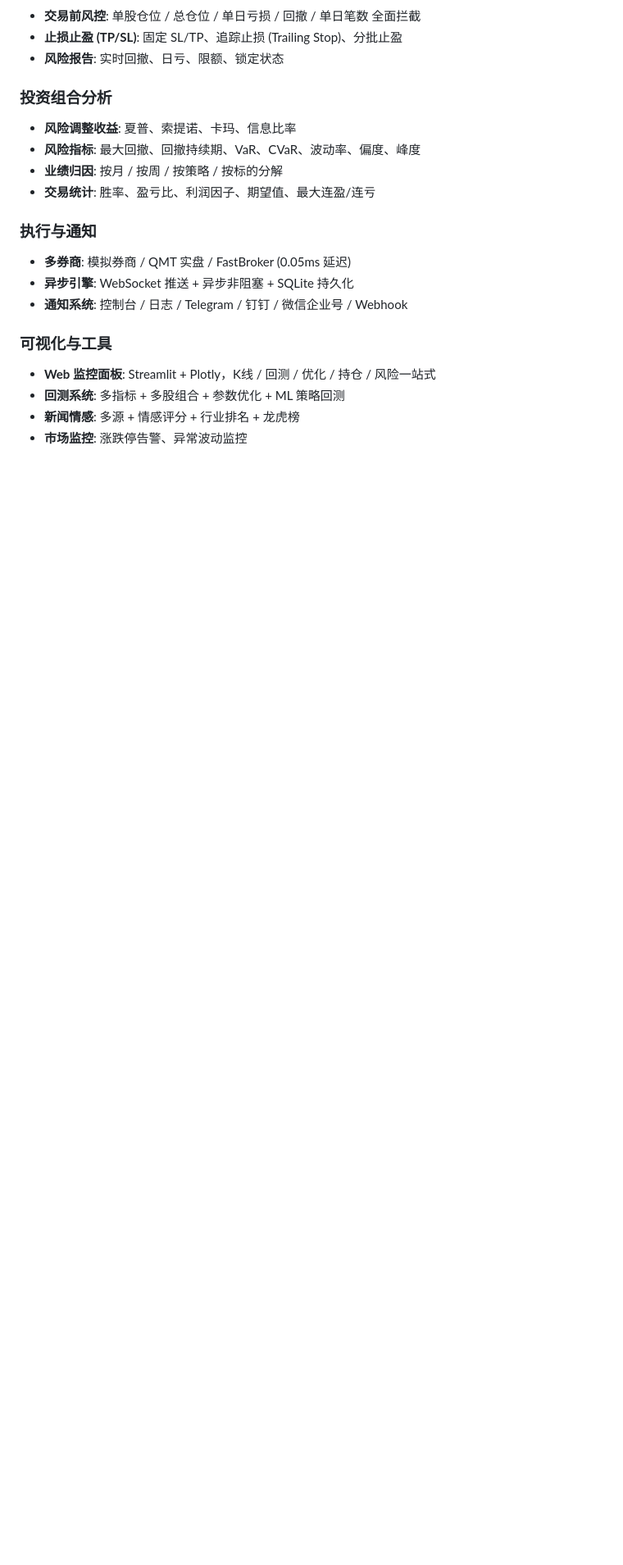
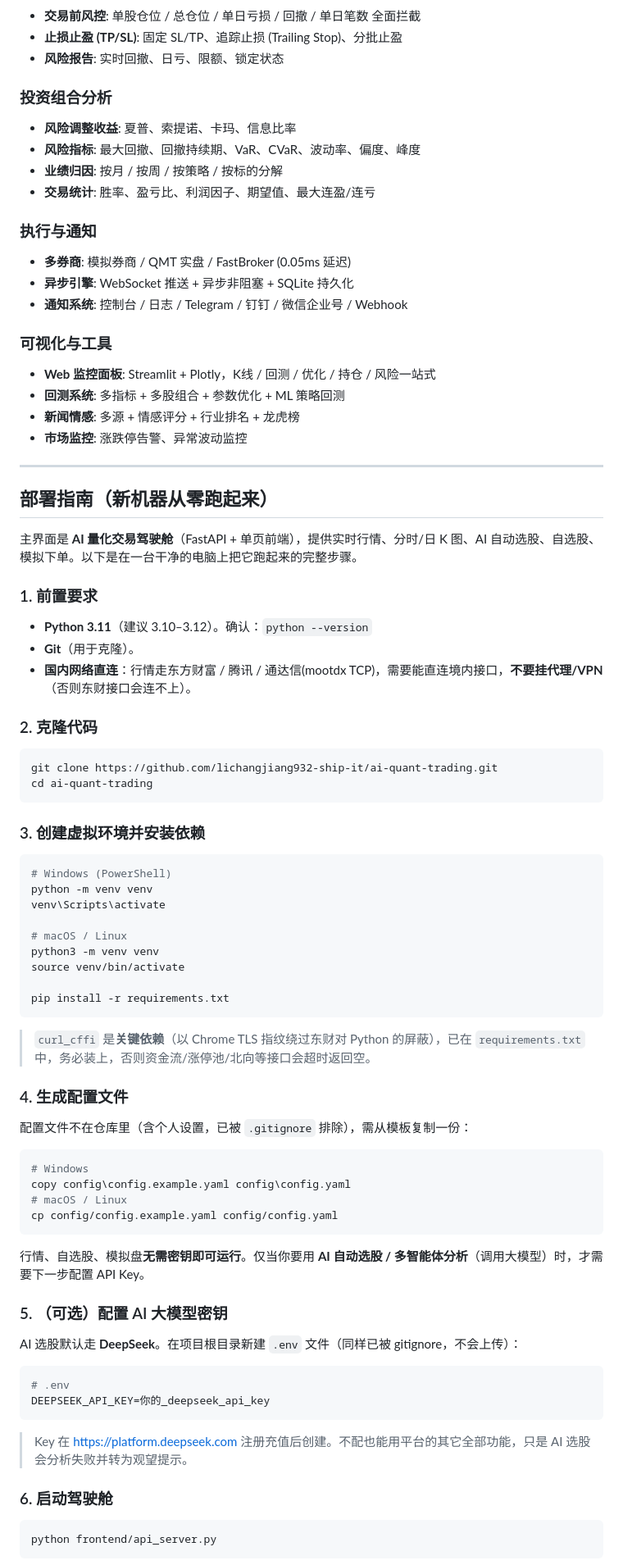
Before and after one commit to lichangjiang932-ship-it/ai-quant-trading, a Markdown page: README.md, the part around one of its changes. Shown at 82% size. Drawn GitHub-style; blank space fills up the shorter version.

Commit message:
docs: 补充新机器部署指南
从零克隆到跑起来的完整步骤: 环境要求/依赖安装/config与.env生成/AI密钥/启动驾驶舱/常见问题, 以 8080 FastAPI 驾驶舱为主入口。

Co-Authored-By: Claude <noreply@anthropic.com>

````diff
--- a/README.md
+++ b/README.md
@@ -36,3 +36,69 @@
 - **回测系统**: 多指标 + 多股组合 + 参数优化 + ML 策略回测
 - **新闻情感**: 多源 + 情感评分 + 行业排名 + 龙虎榜
 - **市场监控**: 涨跌停告警、异常波动监控
+
+---
+
+## 部署指南（新机器从零跑起来）
+
+主界面是 **AI 量化交易驾驶舱**（FastAPI + 单页前端），提供实时行情、分时/日 K 图、AI 自动选股、自选股、模拟下单。以下是在一台干净的电脑上把它跑起来的完整步骤。
+
+### 1. 前置要求
+
+- **Python 3.11**（建议 3.10–3.12）。确认：`python --version`
+- **Git**（用于克隆）。
+- **国内网络直连**：行情走东方财富 / 腾讯 / 通达信(mootdx TCP)，需要能直连境内接口，**不要挂代理/VPN**（否则东财接口会连不上）。
+
+### 2. 克隆代码
+
+```bash
+git clone https://github.com/lichangjiang932-ship-it/ai-quant-trading.git
+cd ai-quant-trading
+```
+
+### 3. 创建虚拟环境并安装依赖
+
+```bash
+# Windows (PowerShell)
+python -m venv venv
+venv\Scripts\activate
+
+# macOS / Linux
+python3 -m venv venv
+source venv/bin/activate
+
+pip install -r requirements.txt
+```
+
+> `curl_cffi` 是**关键依赖**（以 Chrome TLS 指纹绕过东财对 Python 的屏蔽），已在 `requirements.txt` 中，务必装上，否则资金流/涨停池/北向等接口会超时返回空。
+
+### 4. 生成配置文件
+
+配置文件不在仓库里（含个人设置，已被 `.gitignore` 排除），需从模板复制一份：
+
+```bash
+# Windows
+copy config\config.example.yaml config\config.yaml
+# macOS / Linux
+cp config/config.example.yaml config/config.yaml
+```
+
+行情、自选股、模拟盘**无需密钥即可运行**。仅当你要用 **AI 自动选股 / 多智能体分析**（调用大模型）时，才需要下一步配置 API Key。
+
+### 5. （可选）配置 AI 大模型密钥
+
+AI 选股默认走 **DeepSeek**。在项目根目录新建 `.env` 文件（同样已被 gitignore，不会上传）：
+
+```bash
+# .env
+DEEPSEEK_API_KEY=你的_deepseek_api_key
+```
+
+> Key 在 https://platform.deepseek.com 注册充值后创建。不配也能用平台的其它全部功能，只是 AI 选股会分析失败并转为观望提示。
+
+### 6. 启动驾驶舱
+
+```bash
+python frontend/api_server.py
+```
+
````
Also changed, not shown: other parts of README.md (+19 -0 lines).
